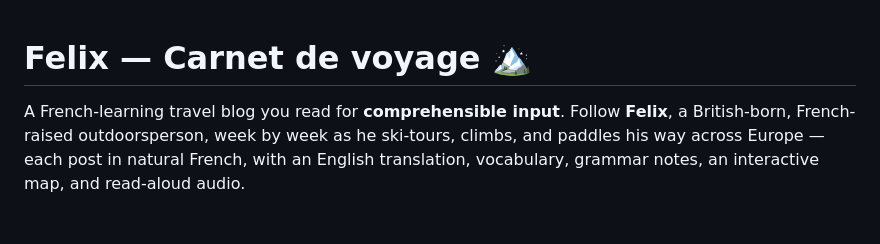
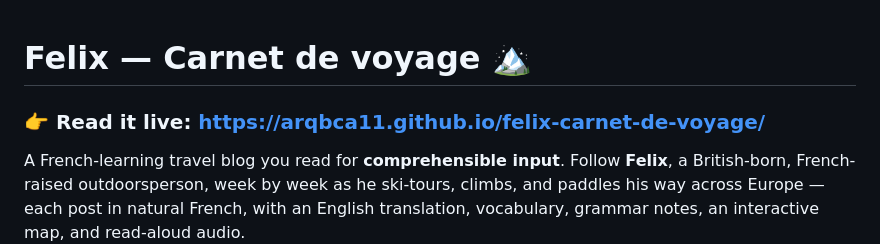
Before and after one commit to arqbca11/felix-carnet-de-voyage, a Markdown page: README.md, the part around the change. GitHub-like rendering; blank space fills up the shorter version.

Commit message:
Add live site URL to README
Co-Authored-By: Claude Opus 4.8 (1M context) <noreply@anthropic.com>

```diff
--- a/README.md
+++ b/README.md
@@ -1,4 +1,6 @@
 # Felix — Carnet de voyage 🏔️
+
+### 👉 Read it live: **https://arqbca11.github.io/felix-carnet-de-voyage/**
 
 A French-learning travel blog you read for **comprehensible input**. Follow **Felix**, a British-born,
 French-raised outdoorsperson, week by week as he ski-tours, climbs, and paddles his way across Europe —
```
